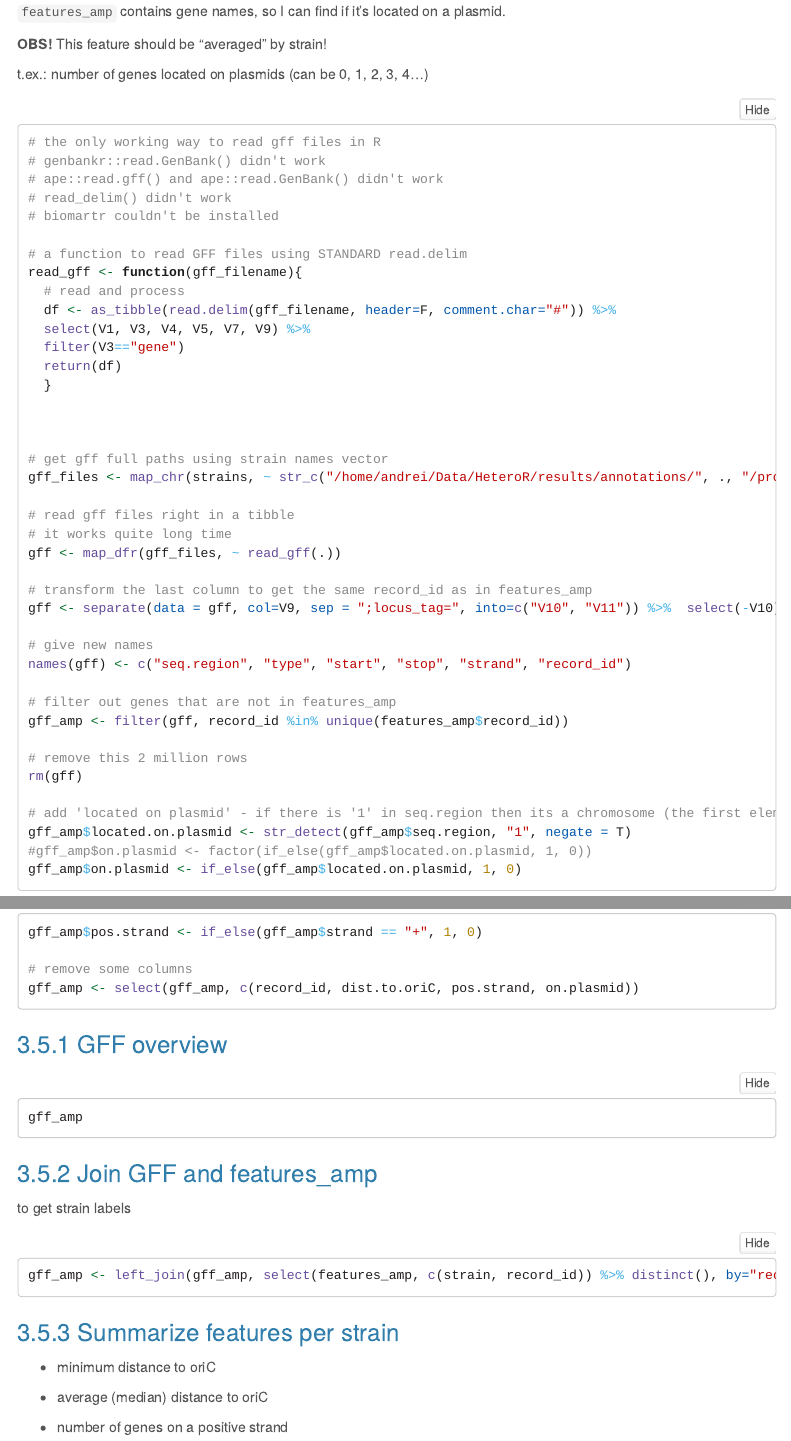
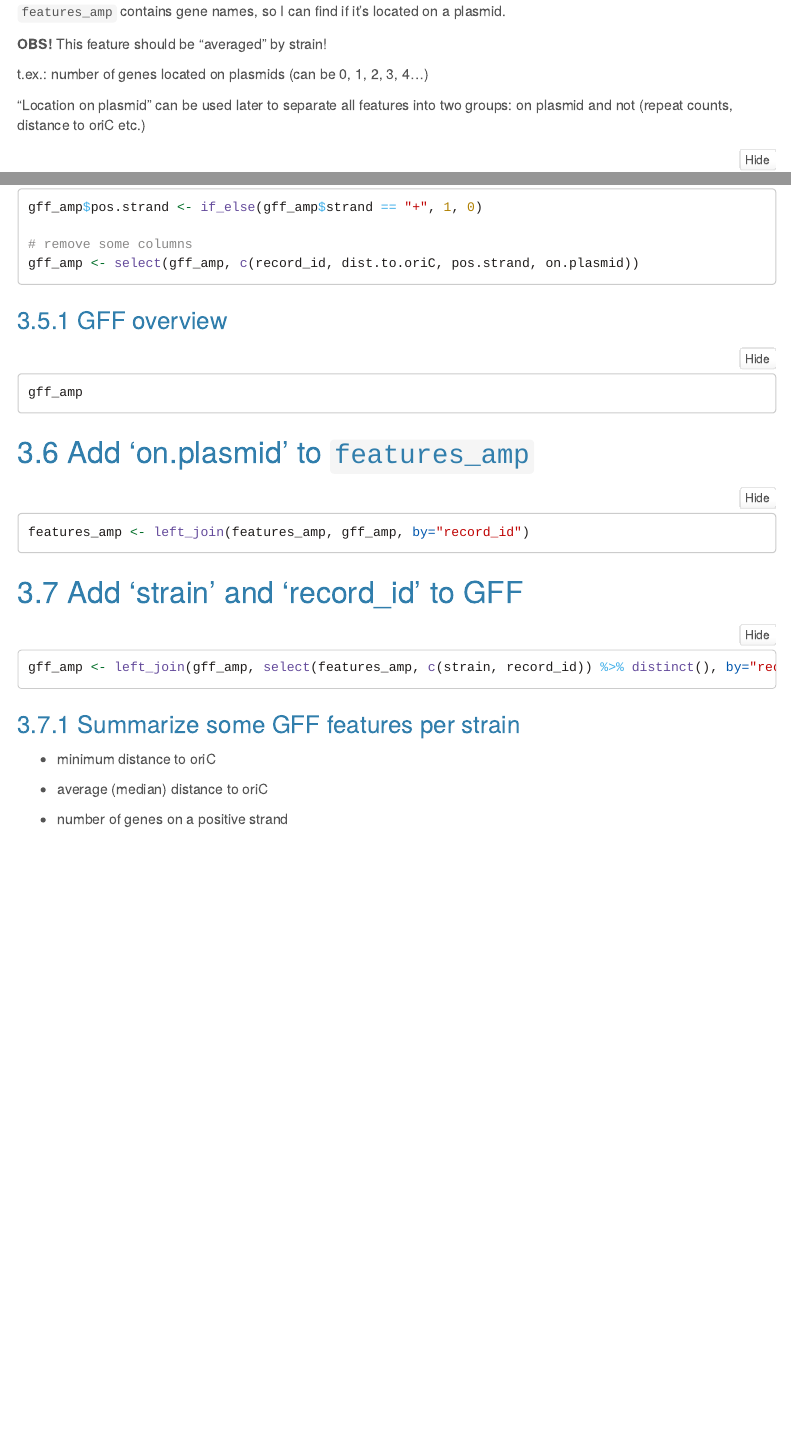
Before and after one commit to andrewgull/HeteroR, an R Markdown document (notebooks/features/feature_engineering.Rmd): the page in a window 1100 px wide, from 15500 px down, and a second part further down, joined at a grey line. Rendered offline with R 4.5, knitr and Pandoc, with nearby package versions; the code chunks are not run, so their results and figures are left out; folded parts are opened; menus at the side of the page are left out; common packages that the code uses without loading them are loaded.

Commit message:
add on.plasmid to features_amp

````diff
--- a/notebooks/features/feature_engineering.Rmd
+++ b/notebooks/features/feature_engineering.Rmd
@@ -871,6 +871,8 @@ head(features_amp_strain)
 
 t.ex.: number of genes located on plasmids (can be 0, 1, 2, 3, 4...)
 
+"Location on plasmid" can be used later to separate all features into two groups: on plasmid and not (repeat counts, distance to oriC etc.)
+
 ```{r}
 # the only working way to read gff files in R
 # genbankr::read.GenBank() didn't work
@@ -942,23 +945,28 @@ gff_amp$pos.strand <- if_else(gff_amp$strand == "+", 1, 0)
 gff_amp <- select(gff_amp, c(record_id, dist.to.oriC, pos.strand, on.plasmid))
 ```
 
-
 ### GFF overview
 
 ```{r}
 gff_amp
 ```
 
-### Join GFF and features_amp
-
-to get strain labels
+## Add 'on.plasmid' to `features_amp`
+
+```{r}
+features_amp <- left_join(features_amp, gff_amp, by="record_id")
+```
+
+
+## Add 'strain' and 'record_id' to GFF
+
 
 ```{r}
 gff_amp <- left_join(gff_amp, select(features_amp, c(strain, record_id)) %>% distinct(), by="record_id")
 
 ```
 
-### Summarize features per strain
+### Summarize some GFF features per strain
 
 - minimum distance to oriC
 
````
Also changed, not shown: notebooks/features/feature_engineering.Rmd (1 more changed lines).
